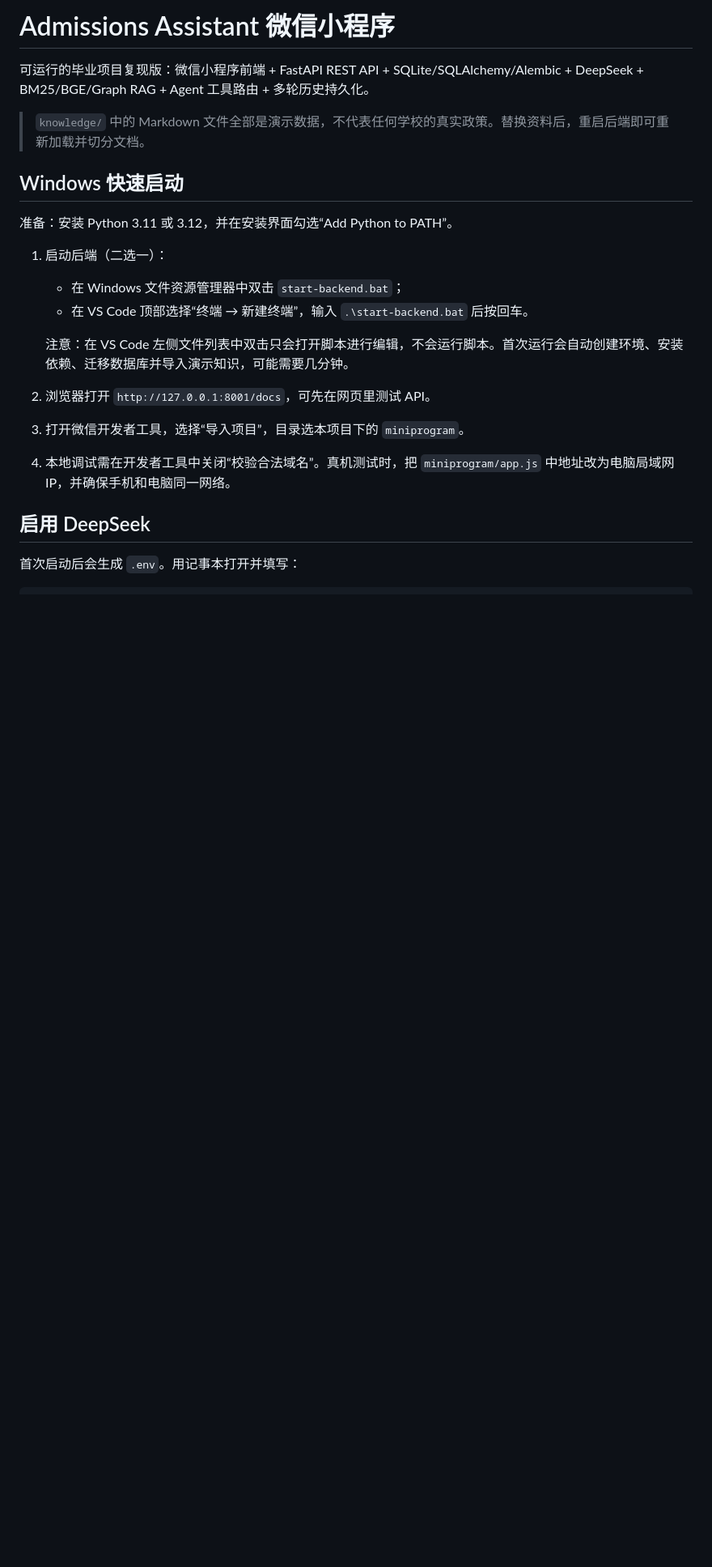
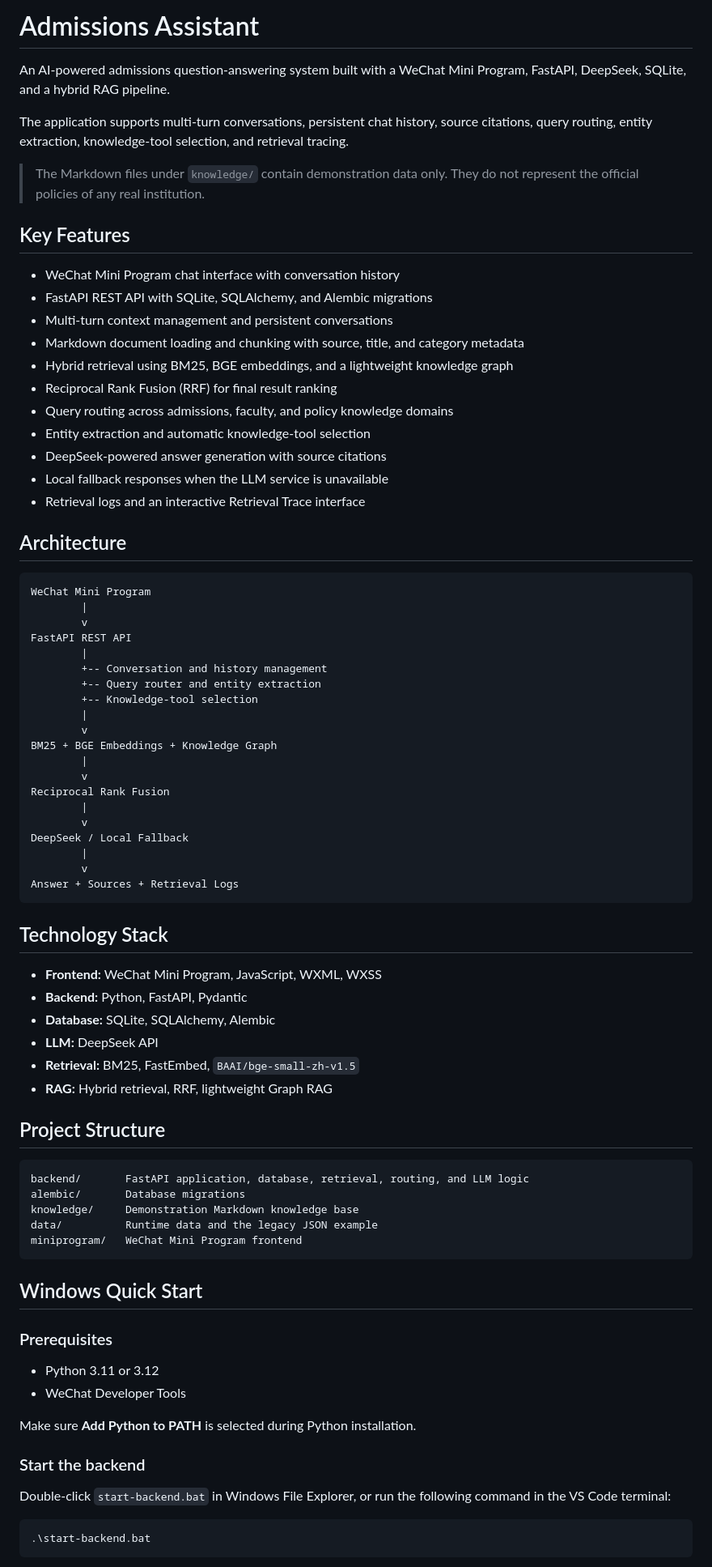
Before and after one commit to Hyjyyuuee/admissions-assistant, a Markdown page: README.md, the part around one of its changes. Shown at 81% size. Drawn GitHub-style; blank space fills up the shorter version.

Commit message:
docs: rewrite README in English

````diff
--- a/README.md
+++ b/README.md
@@ -1,22 +1,83 @@
-# Admissions Assistant 微信小程序
+# Admissions Assistant
 
-可运行的毕业项目复现版：微信小程序前端 + FastAPI REST API + SQLite/SQLAlchemy/Alembic + DeepSeek + BM25/BGE/Graph RAG + Agent 工具路由 + 多轮历史持久化。
+An AI-powered admissions question-answering system built with a WeChat Mini Program, FastAPI, DeepSeek, SQLite, and a hybrid RAG pipeline.
 
-> `knowledge/` 中的 Markdown 文件全部是演示数据，不代表任何学校的真实政策。替换资料后，重启后端即可重新加载并切分文档。
+The application supports multi-turn conversations, persistent chat history, source citations, query routing, entity extraction, knowledge-tool selection, and retrieval tracing.
 
-## Windows 快速启动
+> The Markdown files under `knowledge/` contain demonstration data only. They do not represent the official policies of any real institution.
 
-准备：安装 Python 3.11 或 3.12，并在安装界面勾选“Add Python to PATH”。
+## Key Features
 
-1. 启动后端（二选一）：
-   - 在 Windows 文件资源管理器中双击 `start-backend.bat`；
-   - 在 VS Code 顶部选择“终端 → 新建终端”，输入 `.\start-backend.bat` 后按回车。
+- WeChat Mini Program chat interface with conversation history
+- FastAPI REST API with SQLite, SQLAlchemy, and Alembic migrations
+- Multi-turn context management and persistent conversations
+- Markdown document loading and chunking with source, title, and category metadata
+- Hybrid retrieval using BM25, BGE embeddings, and a lightweight knowledge graph
+- Reciprocal Rank Fusion (RRF) for final result ranking
+- Query routing across admissions, faculty, and policy knowledge domains
+- Entity extraction and automatic knowledge-tool selection
+- DeepSeek-powered answer generation with source citations
+- Local fallback responses when the LLM service is unavailable
+- Retrieval logs and an interactive Retrieval Trace interface
 
-   注意：在 VS Code 左侧文件列表中双击只会打开脚本进行编辑，不会运行脚本。首次运行会自动创建环境、安装依赖、迁移数据库并导入演示知识，可能需要几分钟。
-2. 浏览器打开 `http://127.0.0.1:8001/docs`，可先在网页里测试 API。
-3. 打开微信开发者工具，选择“导入项目”，目录选本项目下的 `miniprogram`。
-4. 本地调试需在开发者工具中关闭“校验合法域名”。真机测试时，把 `miniprogram/app.js` 中地址改为电脑局域网 IP，并确保手机和电脑同一网络。
+## Architecture
 
-## 启用 DeepSeek
+```text
+WeChat Mini Program
+        |
+        v
+FastAPI REST API
+        |
+        +-- Conversation and history management
+        +-- Query router and entity extraction
+        +-- Knowledge-tool selection
+        |
+        v
+BM25 + BGE Embeddings + Knowledge Graph
+        |
+        v
+Reciprocal Rank Fusion
+        |
+        v
+DeepSeek / Local Fallback
+        |
+        v
+Answer + Sources + Retrieval Logs
+```
 
-首次启动后会生成 `.env`。用记事本打开并填写：
+## Technology Stack
+
+- **Frontend:** WeChat Mini Program, JavaScript, WXML, WXSS
+- **Backend:** Python, FastAPI, Pydantic
+- **Database:** SQLite, SQLAlchemy, Alembic
+- **LLM:** DeepSeek API
+- **Retrieval:** BM25, FastEmbed, `BAAI/bge-small-zh-v1.5`
+- **RAG:** Hybrid retrieval, RRF, lightweight Graph RAG
+
+## Project Structure
+
+```text
+backend/       FastAPI application, database, retrieval, routing, and LLM logic
+alembic/       Database migrations
+knowledge/     Demonstration Markdown knowledge base
+data/          Runtime data and the legacy JSON example
+miniprogram/   WeChat Mini Program frontend
+```
+
+## Windows Quick Start
+
+### Prerequisites
+
+- Python 3.11 or 3.12
+- WeChat Developer Tools
+
+Make sure **Add Python to PATH** is selected during Python installation.
+
+### Start the backend
+
+Double-click `start-backend.bat` in Windows File Explorer, or run the following command in the VS Code terminal:
+
+```powershell
+.\start-backend.bat
+```
+
````
Also changed, not shown: other parts of README.md (+64 -36 lines).
